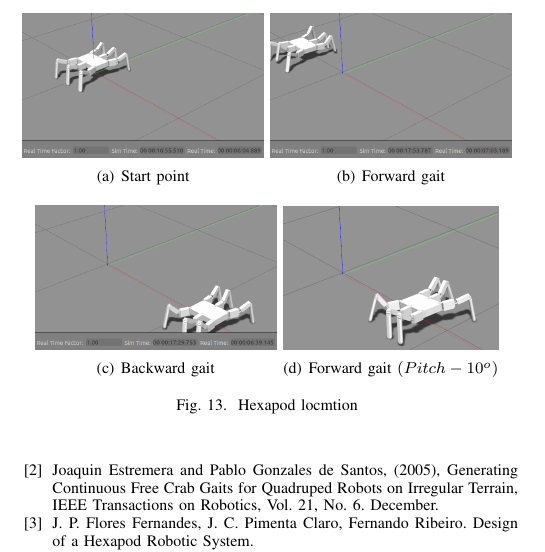
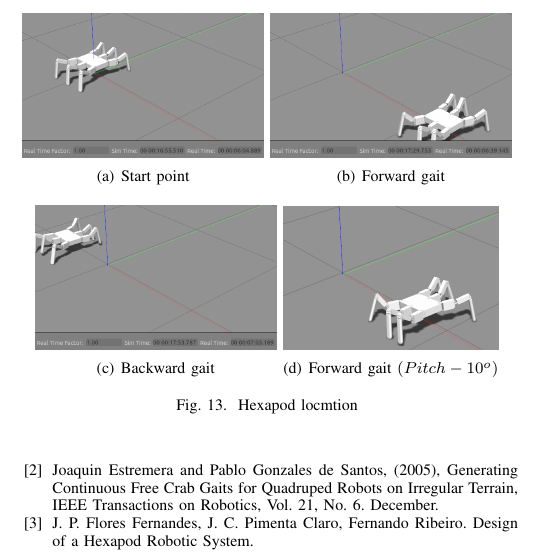
Before and after one commit to Pang-Yatian/hexapod, a LaTeX paper (tex/report.tex): part of one column of page 5 of 5, cut so that both start at the same text. Compiled offline with pdfLaTeX; a missing font is replaced by an installed copy or a similar font; a LaTeX package or settings file that is missing is left out.

Commit message:
fix typo

```diff
--- a/tex/report.tex
+++ b/tex/report.tex
@@ -283,8 +283,8 @@ The locomotion experiments results are presented in Figure \ref{fig1111}, in whi
     \centering
     \subfigure[Start point]{\includegraphics[scale= 0.2]{a0.png}}
     \centering
-    \subfigure[Forward gait]{\includegraphics[scale= 0.2]{a1.png}}\\
-    \subfigure[Backward gait]{\includegraphics[scale= 0.2]{a2.png}}
+    \subfigure[Forward gait]{\includegraphics[scale= 0.2]{a2.png}}\\
+    \subfigure[Backward gait]{\includegraphics[scale= 0.2]{a1.png}}
     \centering
     \subfigure[Forward gait \((Pitch - 10^o)\)]{\includegraphics[scale= 0.25]{a3.png}}
     \caption{Hexapod locmtion}
```
Also changed, not shown: tex/report.pdf, 3 other files.
